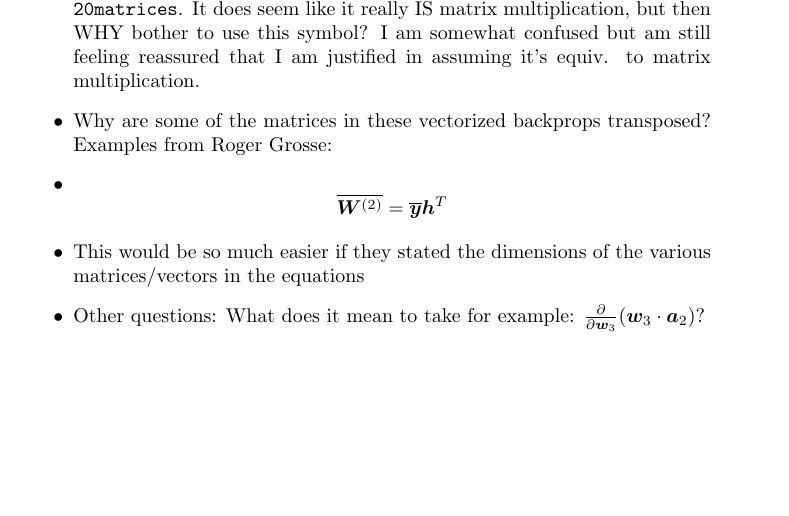
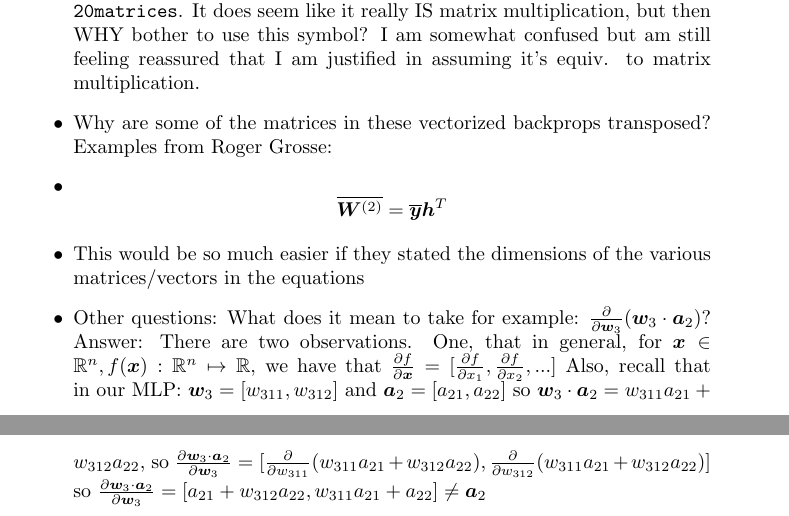
Before and after one commit to Teo-Asinari/ML_DIY, a LaTeX document (docs/MultiLayerPerceptron/BackpropagationDerivation.tex): part of page 6 of 6 before the commit and two parts of pages 6 and 7 of 7 after it, the two joined at a grey line, cut so that both start at the same text, the shorter picture padded with empty space. Compiled offline with pdfLaTeX.

Commit message:
More clarity on vector derivatives of scalar functions

```diff
--- a/docs/MultiLayerPerceptron/BackpropagationDerivation.tex
+++ b/docs/MultiLayerPerceptron/BackpropagationDerivation.tex
@@ -318,6 +318,14 @@ conventions here unclear and confusing. The current approach is vague and imprec
     \item \[ \overline{\bm{W}^{(2)}} = \overline{\bm{y}}\bm{h}^{T} \]
     \item This would be so much easier if they stated the dimensions of the various matrices/vectors in the equations
     \item Other questions: What does it mean to take for example: $\frac{\partial}{\partial{\bm{w}_3}} (\bm{w}_3 \cdot \bm{a}_2)$?
+    Answer: There are two observations. One, that in general, for $\bm{x} \in \mathbb{R}^n, f(\bm{x}): \mathbb{R}^n \mapsto \mathbb{R}$,
+    we have that $\frac{\partial{f}}{\partial{\bm{x}}} = [\frac{\partial{f}}{\partial{x_1}}, \frac{\partial{f}}{\partial{x_2}}, ...]$
+    Also, recall that in our MLP: $\bm{w}_3 = [w_{311}, w_{312}]$ and $\bm{a}_2 = [a_{21}, a_{22}]$
+    so $\bm{w}_3 \cdot \bm{a}_2 = w_{311}a_{21} + w_{312}a_{22}$,
+    so $\frac{\partial{\bm{w}_3 \cdot \bm{a}_2}}{\partial{\bm{w}_3}} = [\frac{\partial{}}{\partial{w_{311}}} (w_{311}a_{21} + w_{312}a_{22}), \frac{\partial}{\partial{w_{312}}}(w_{311}a_{21} + w_{312}a_{22})]$
+    so $\frac{\partial{\bm{w}_3 \cdot \bm{a}_2}}{\partial{\bm{w}_3}} = [a_{21} + w_{312}a_{22}, w_{311}a_{21} + a_{22}] \neq \bm{a}_2$
+
+
 \end{itemize}
 
 \end{document}
```
Also changed, not shown: docs/MultiLayerPerceptron/BackpropagationDerivation.pdf, 5 other files.
